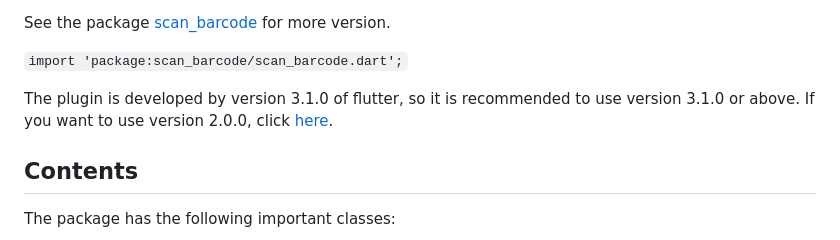
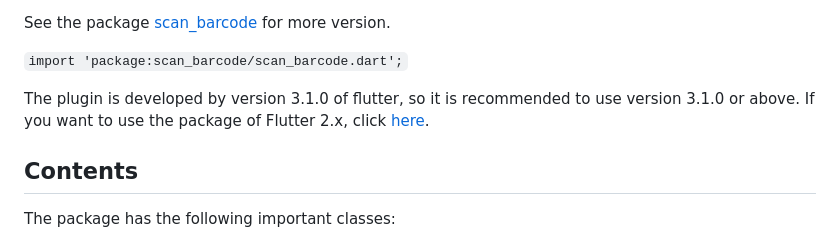
Before and after one commit to fluttercandies/scan_barcode, a Markdown page: README.md, the part around the change. GitHub-like rendering.

Commit message:
:memo: Update readme

```diff
--- a/README.md
+++ b/README.md
@@ -28,7 +28,7 @@ See the package [scan_barcode](https://pub.dev/packages/scan_barcode) for more v
 `import 'package:scan_barcode/scan_barcode.dart';`
 
 The plugin is developed by version 3.1.0 of flutter, so it is recommended to use version 3.1.0 or above.
-If you want to use version 2.0.0, click [here](#using-in-flutter-2x).
+If you want to use the package of Flutter 2.x, click [here](#using-in-flutter-2x).
 
 ## Contents
 
```
